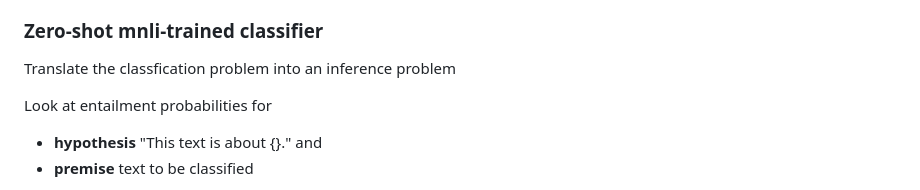
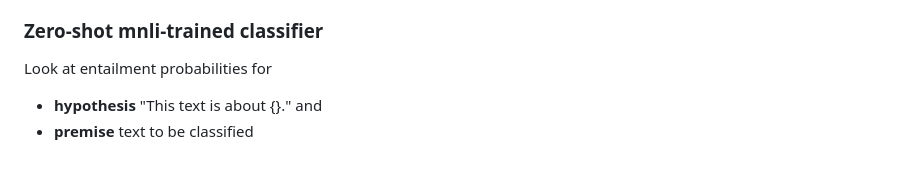
Before and after one commit to psteitz/text-classification, a Markdown page: README.md, the part around the change. Drawn GitHub-style; blank space fills up the shorter version.

Commit message:
Drop redundant desc.

```diff
--- a/README.md
+++ b/README.md
@@ -23,7 +23,6 @@ Start with a pre-trained transformer model fine-tuned for mnli tasks and transla
 * Models can be small
 
 ### Zero-shot mnli-trained classifier
-Translate the classfication problem into an inference problem
 
 Look at entailment probabilities for
 * __hypothesis__ "This text is about {}." and
```
